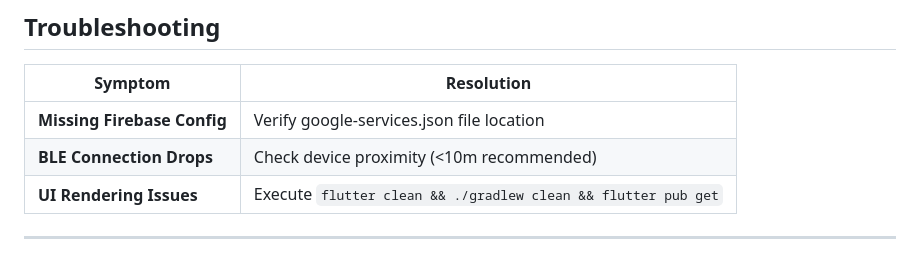
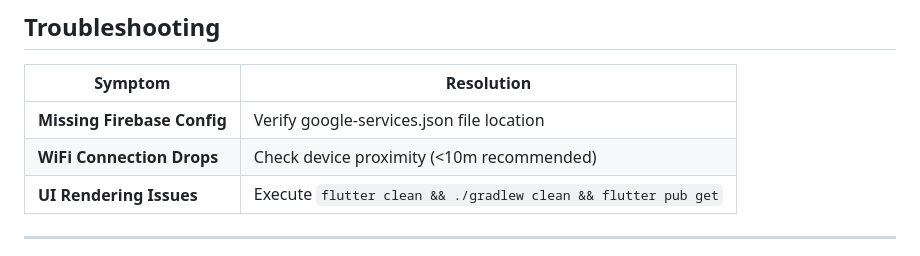
Before and after one commit to isharaimagines/IoT-App, a Markdown page: App/README.md, the part around the change. Drawn GitHub-style.

```diff
--- a/App/README.md
+++ b/App/README.md
@@ -125,7 +125,7 @@ lib/
 | Symptom                     | Resolution                                                    |
 | --------------------------- | ------------------------------------------------------------- |
 | **Missing Firebase Config** | Verify google-services.json file location                     |
-| **BLE Connection Drops**    | Check device proximity (<10m recommended)                     |
+| **WiFi Connection Drops**    | Check device proximity (<10m recommended)                     |
 | **UI Rendering Issues**     | Execute `flutter clean && ./gradlew clean && flutter pub get` |
 
 ---
```
